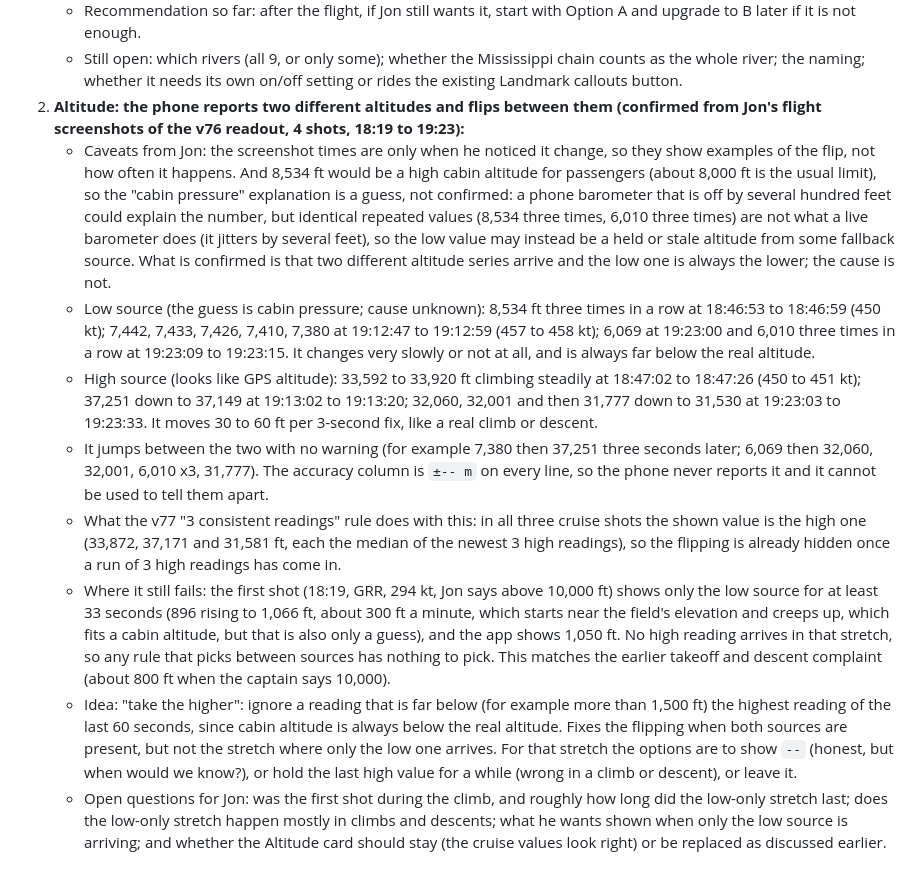
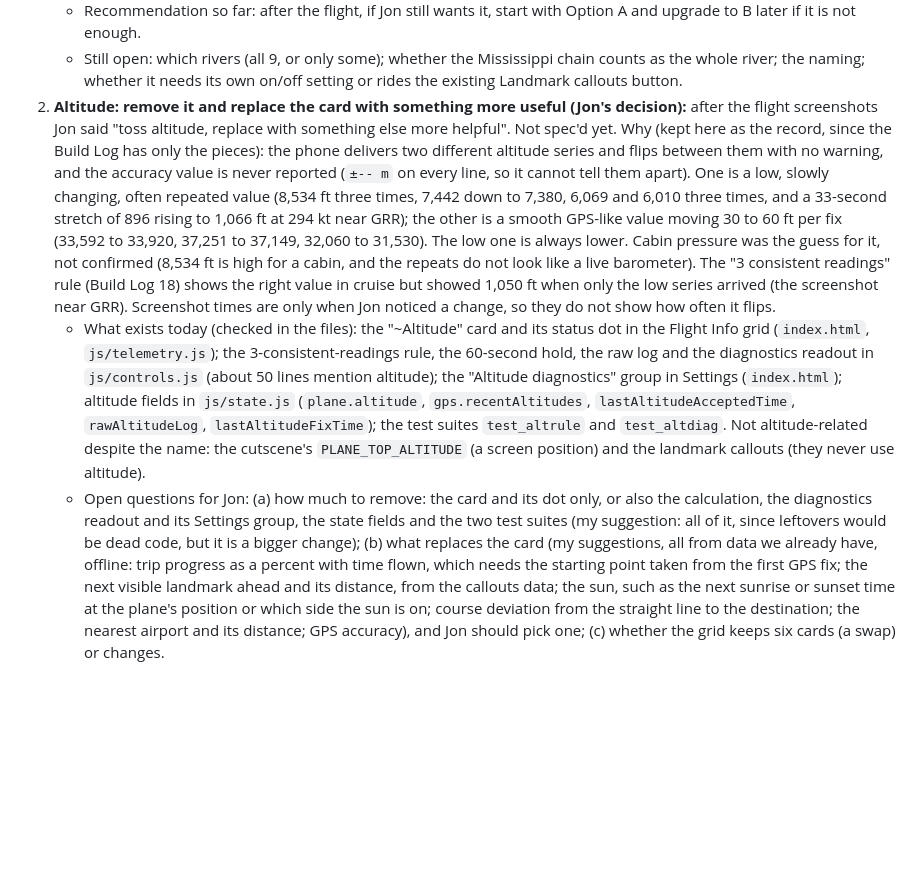
Before and after one commit to TundraJon/Stratosphere, a Markdown page: README.md, the part around the change. Rendered like a GitHub page; blank space fills up the shorter version.

Commit message:
Planner: altitude removal and replacement card (Jon's decision), record of the findings
Co-Authored-By: Claude Sonnet 5.5 <noreply@anthropic.com>
Claude-Session: https://claude.ai/code/session_013wo48Gh5BkZ6AmfYjeQCbh

```diff
--- a/README.md
+++ b/README.md
@@ -565,12 +565,6 @@ Ideas and known gaps with no committed design yet. Resolved, built, dropped or s
    - Still open: which rivers (all 9, or only some); whether the Mississippi
      chain counts as the whole river; the naming; whether it needs its own
      on/off setting or rides the existing Landmark callouts button.
-2. **Altitude: the phone reports two different altitudes and flips between them (confirmed from Jon's flight screenshots of the v76 readout, 4 shots, 18:19 to 19:23):**
-   - Caveats from Jon: the screenshot times are only when he noticed it change, so they show examples of the flip, not how often it happens. And 8,534 ft would be a high cabin altitude for passengers (about 8,000 ft is the usual limit), so the "cabin pressure" explanation is a guess, not confirmed: a phone barometer that is off by several hundred feet could explain the number, but identical repeated values (8,534 three times, 6,010 three times) are not what a live barometer does (it jitters by several feet), so the low value may instead be a held or stale altitude from some fallback source. What is confirmed is that two different altitude series arrive and the low one is always the lower; the cause is not.
-   - Low source (the guess is cabin pressure; cause unknown): 8,534 ft three times in a row at 18:46:53 to 18:46:59 (450 kt); 7,442, 7,433, 7,426, 7,410, 7,380 at 19:12:47 to 19:12:59 (457 to 458 kt); 6,069 at 19:23:00 and 6,010 three times in a row at 19:23:09 to 19:23:15. It changes very slowly or not at all, and is always far below the real altitude.
-   - High source (looks like GPS altitude): 33,592 to 33,920 ft climbing steadily at 18:47:02 to 18:47:26 (450 to 451 kt); 37,251 down to 37,149 at 19:13:02 to 19:13:20; 32,060, 32,001 and then 31,777 down to 31,530 at 19:23:03 to 19:23:33. It moves 30 to 60 ft per 3-second fix, like a real climb or descent.
-   - It jumps between the two with no warning (for example 7,380 then 37,251 three seconds later; 6,069 then 32,060, 32,001, 6,010 x3, 31,777). The accuracy column is `±-- m` on every line, so the phone never reports it and it cannot be used to tell them apart.
-   - What the v77 "3 consistent readings" rule does with this: in all three cruise shots the shown value is the high one (33,872, 37,171 and 31,581 ft, each the median of the newest 3 high readings), so the flipping is already hidden once a run of 3 high readings has come in.
-   - Where it still fails: the first shot (18:19, GRR, 294 kt, Jon says above 10,000 ft) shows only the low source for at least 33 seconds (896 rising to 1,066 ft, about 300 ft a minute, which starts near the field's elevation and creeps up, which fits a cabin altitude, but that is also only a guess), and the app shows 1,050 ft. No high reading arrives in that stretch, so any rule that picks between sources has nothing to pick. This matches the earlier takeoff and descent complaint (about 800 ft when the captain says 10,000).
-   - Idea: "take the higher": ignore a reading that is far below (for example more than 1,500 ft) the highest reading of the last 60 seconds, since cabin altitude is always below the real altitude. Fixes the flipping when both sources are present, but not the stretch where only the low one arrives. For that stretch the options are to show `--` (honest, but when would we know?), or hold the last high value for a while (wrong in a climb or descent), or leave it.
-   - Open questions for Jon: was the first shot during the climb, and roughly how long did the low-only stretch last; does the low-only stretch happen mostly in climbs and descents; what he wants shown when only the low source is arriving; and whether the Altitude card should stay (the cruise values look right) or be replaced as discussed earlier.
+2. **Altitude: remove it and replace the card with something more useful (Jon's decision):** after the flight screenshots Jon said "toss altitude, replace with something else more helpful". Not spec'd yet. Why (kept here as the record, since the Build Log has only the pieces): the phone delivers two different altitude series and flips between them with no warning, and the accuracy value is never reported (`±-- m` on every line, so it cannot tell them apart). One is a low, slowly changing, often repeated value (8,534 ft three times, 7,442 down to 7,380, 6,069 and 6,010 three times, and a 33-second stretch of 896 rising to 1,066 ft at 294 kt near GRR); the other is a smooth GPS-like value moving 30 to 60 ft per fix (33,592 to 33,920, 37,251 to 37,149, 32,060 to 31,530). The low one is always lower. Cabin pressure was the guess for it, not confirmed (8,534 ft is high for a cabin, and the repeats do not look like a live barometer). The "3 consistent readings" rule (Build Log 18) shows the right value in cruise but showed 1,050 ft when only the low series arrived (the screenshot near GRR). Screenshot times are only when Jon noticed a change, so they do not show how often it flips.
+   - What exists today (checked in the files): the "~Altitude" card and its status dot in the Flight Info grid (`index.html`, `js/telemetry.js`); the 3-consistent-readings rule, the 60-second hold, the raw log and the diagnostics readout in `js/controls.js` (about 50 lines mention altitude); the "Altitude diagnostics" group in Settings (`index.html`); altitude fields in `js/state.js` (`plane.altitude`, `gps.recentAltitudes`, `lastAltitudeAcceptedTime`, `rawAltitudeLog`, `lastAltitudeFixTime`); the test suites `test_altrule` and `test_altdiag`. Not altitude-related despite the name: the cutscene's `PLANE_TOP_ALTITUDE` (a screen position) and the landmark callouts (they never use altitude).
+   - Open questions for Jon: (a) how much to remove: the card and its dot only, or also the calculation, the diagnostics readout and its Settings group, the state fields and the two test suites (my suggestion: all of it, since leftovers would be dead code, but it is a bigger change); (b) what replaces the card (my suggestions, all from data we already have, offline: trip progress as a percent with time flown, which needs the starting point taken from the first GPS fix; the next visible landmark ahead and its distance, from the callouts data; the sun, such as the next sunrise or sunset time at the plane's position or which side the sun is on; course deviation from the straight line to the destination; the nearest airport and its distance; GPS accuracy), and Jon should pick one; (c) whether the grid keeps six cards (a swap) or changes.
```
